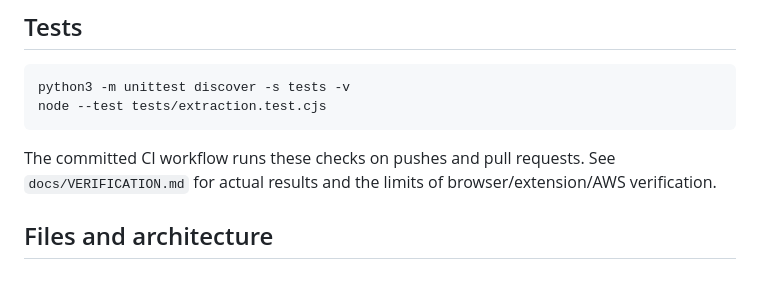
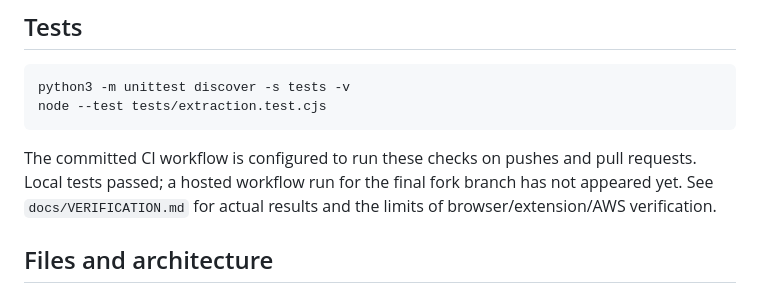
Before and after one commit to ReliWALEE/jobtrack-midpoint, a Markdown page: README.md, the part around the change. GitHub-like rendering.

Commit message:
Clarify final branch CI status

````diff
--- a/README.md
+++ b/README.md
@@ -69,7 +69,7 @@ python3 -m unittest discover -s tests -v
 node --test tests/extraction.test.cjs
 ```
 
-The committed CI workflow runs these checks on pushes and pull requests. See `docs/VERIFICATION.md` for actual results and the limits of browser/extension/AWS verification.
+The committed CI workflow is configured to run these checks on pushes and pull requests. Local tests passed; a hosted workflow run for the final fork branch has not appeared yet. See `docs/VERIFICATION.md` for actual results and the limits of browser/extension/AWS verification.
 
 ## Files and architecture
 
````
Also changed, not shown: docs/VERIFICATION.md (+1 -1 lines).
